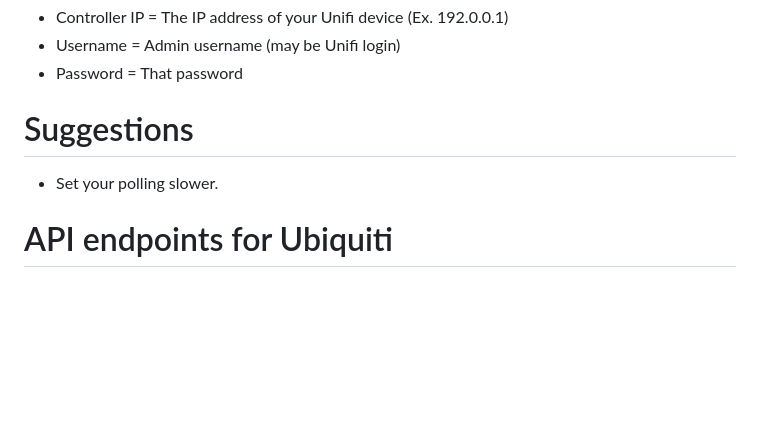
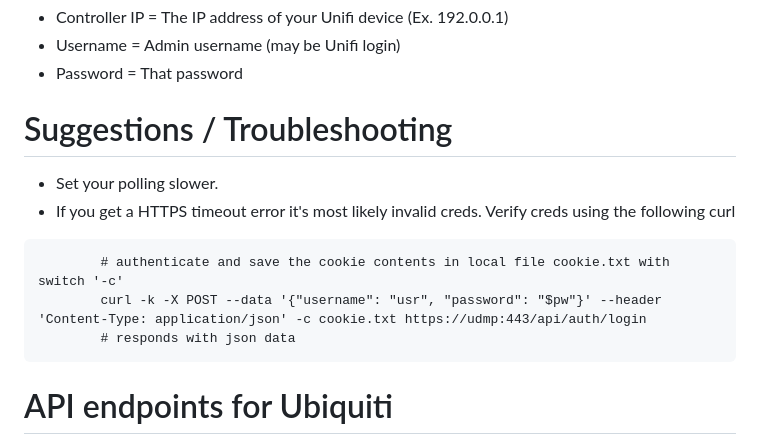
Before and after one commit to johnciavarella/TA-unifi-os, a Markdown page: README.md, the part around the change. Rendered like a GitHub page; blank space fills up the shorter version.

```diff
--- a/README.md
+++ b/README.md
@@ -14,9 +14,14 @@ Use the configuration menu to add:
 - Username = Admin username (may be Unifi login)
 - Password = That password
 
-# Suggestions
+# Suggestions / Troubleshooting
 
 - Set your polling slower.
+- If you get a HTTPS timeout error it's most likely invalid creds. Verify creds using the following curl
+<pre>
+        # authenticate and save the cookie contents in local file cookie.txt with switch '-c'
+        curl -k -X POST --data '{"username": "usr", "password": "$pw"}' --header 'Content-Type: application/json' -c cookie.txt https://udmp:443/api/auth/login
+        # responds with json data </pre>
 
 # API endpoints for Ubiquiti
 
```
